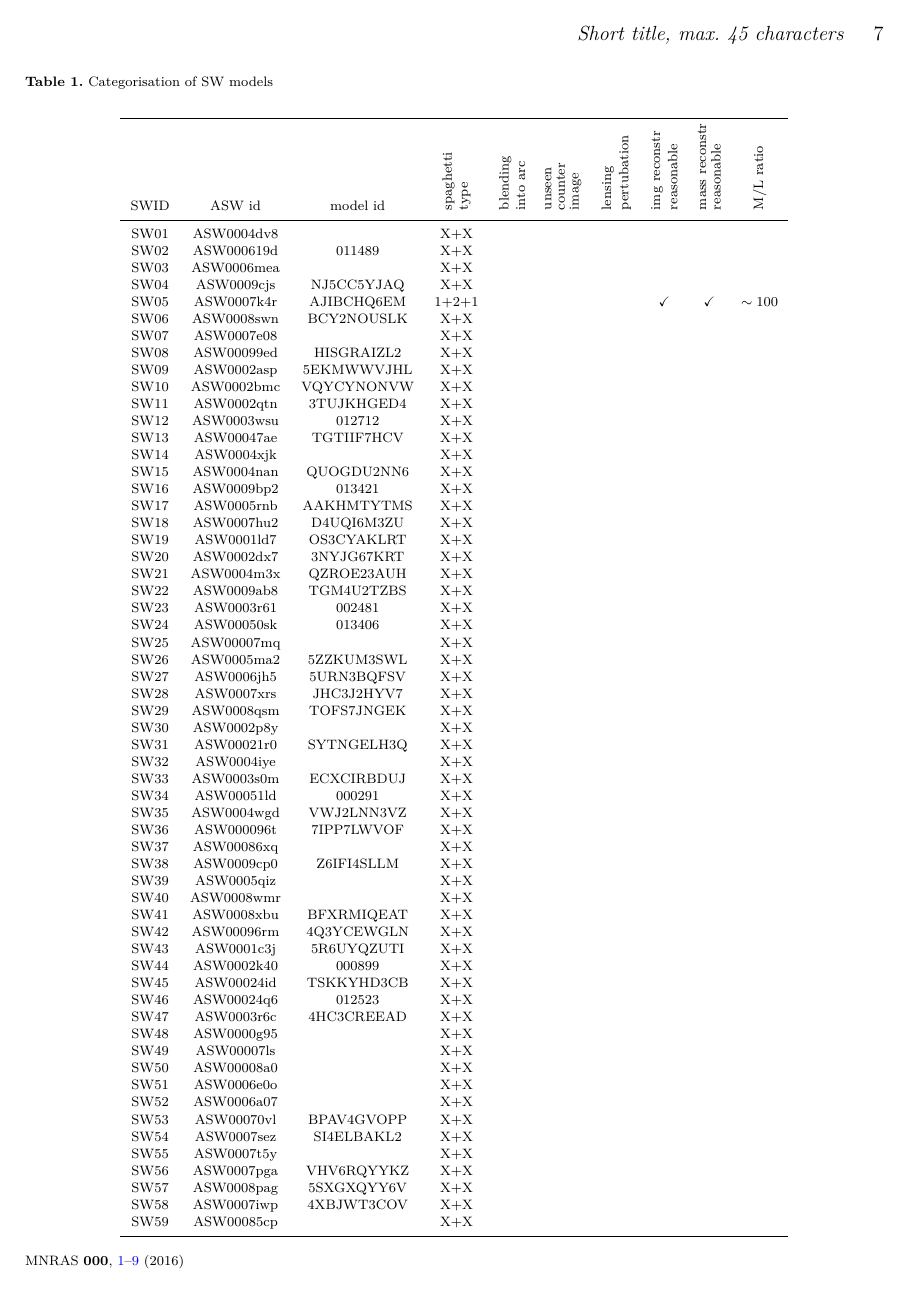
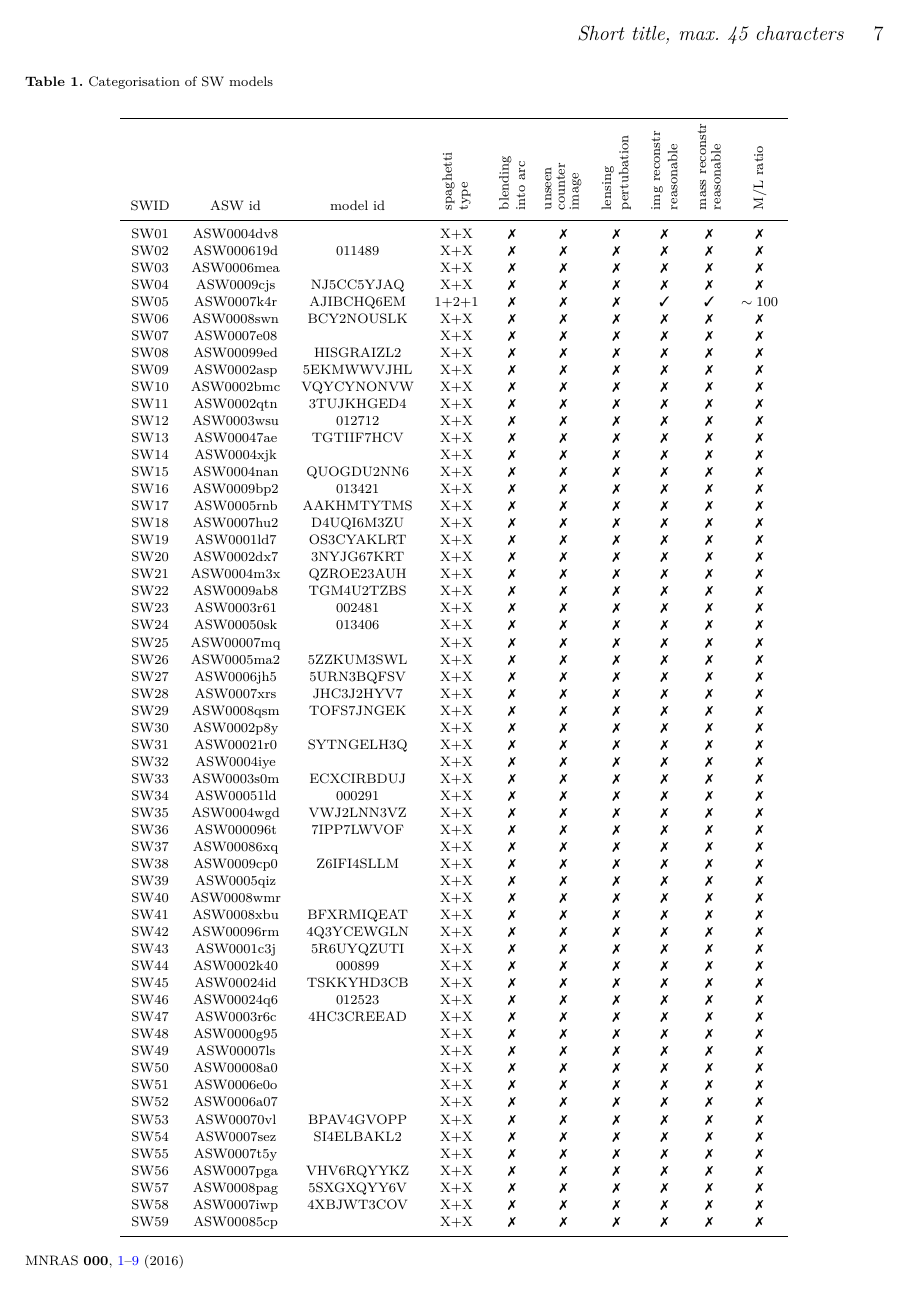
Before and after one commit to RafiKueng/p2, a LaTeX paper (paper2.tex): page 7 of 9. Compiled offline with pdfLaTeX; a LaTeX package or settings file that is missing is left out.

Commit message:
tick/cross ding

```diff
--- a/paper2.tex
+++ b/paper2.tex
@@ -58,6 +58,7 @@
 %\usepackage[skip=0pt]{subcaption}
 \usepackage{amsmath}	% Advanced maths commands
 \usepackage{amssymb}	% Extra maths symbols
+\usepackage{pifont}	% Extra maths symbols
 %\usepackage{bmpsize}  % PS still needs this for correct bounding boxes?
 
 
@@ -110,8 +111,8 @@
 }
 
 \newcommand*{\rot}{\rotatebox{90}}
-\newcommand*{\OK}{\checkmark}
-\newcommand*{\NO}{}
+\newcommand*{\OK}{\ding{51}}
+\newcommand*{\NO}{\ding{55}}
 
 \newcommand{\lenstitle}[1]{\noindent\textbf{#1} --}
 \newcommand{\params}[3]{(\(\Theta_\text{E}:#1\), $\varepsilon:#2$, $\alpha_\varepsilon:#3$ )}
```
